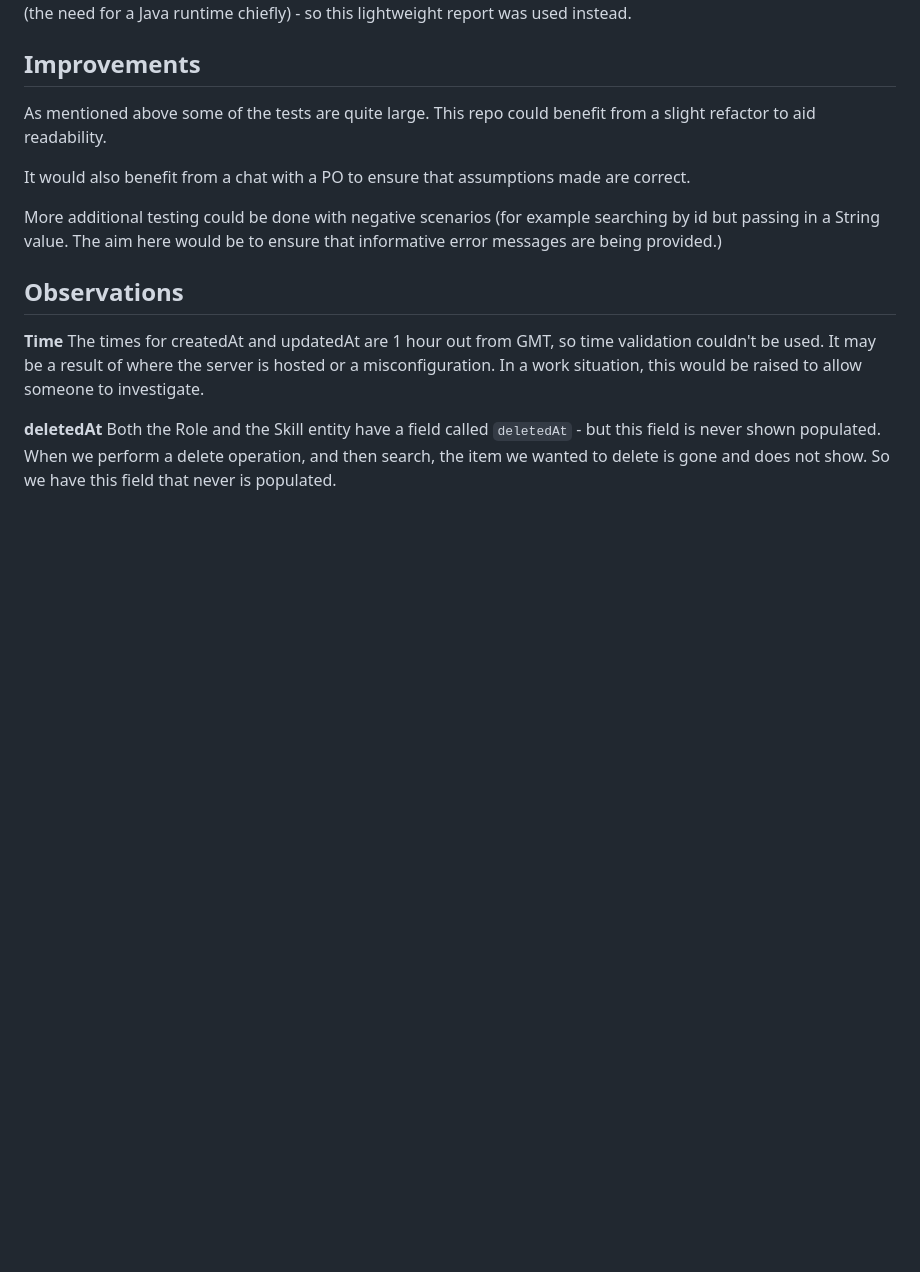
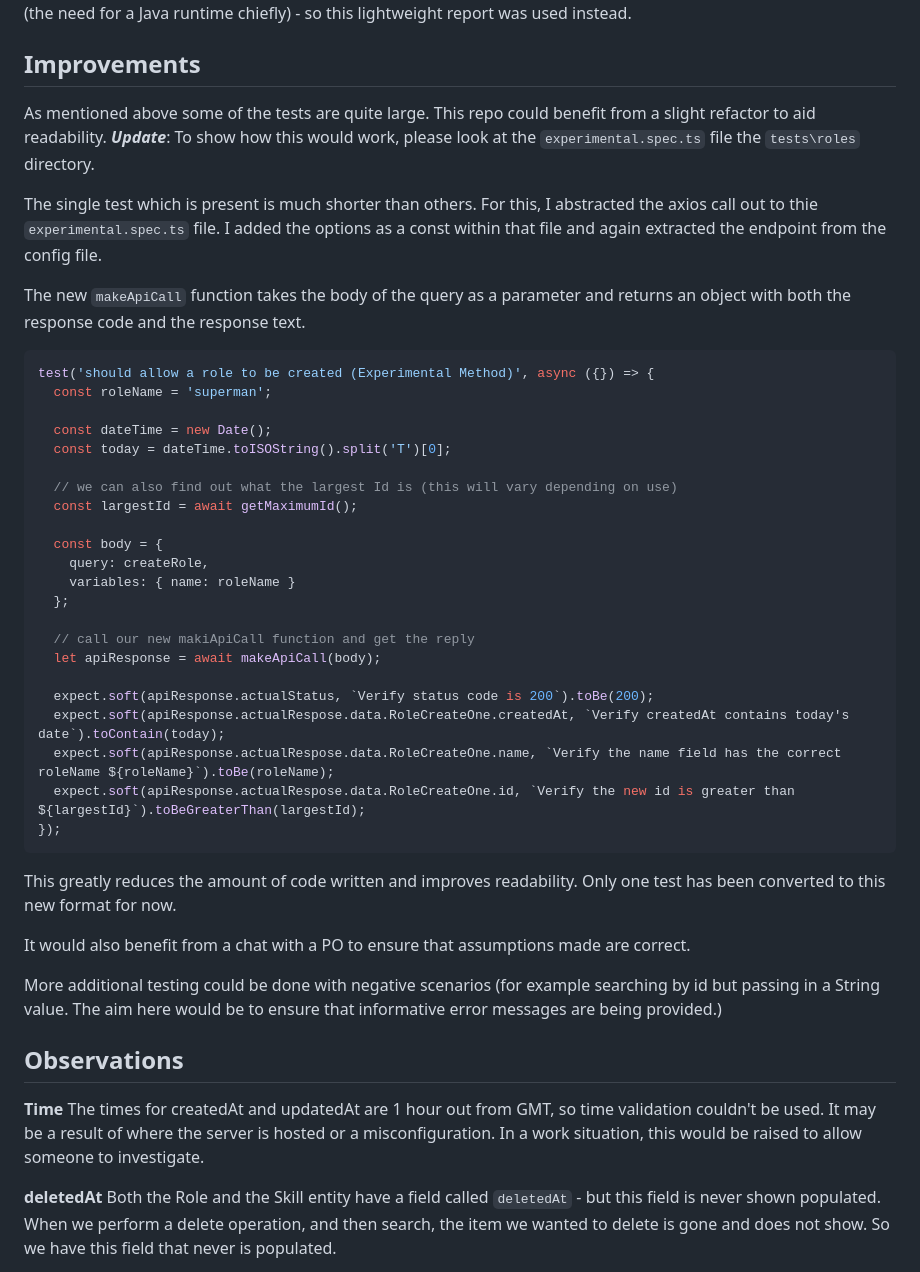
Before and after one commit to adamsjoe/SZ_Test, a Markdown page: README.md, the part around the change. Drawn GitHub-style; blank space fills up the shorter version.

Commit message:
Updated readme with the experimental

````diff
--- a/README.md
+++ b/README.md
@@ -432,7 +432,38 @@ I did consider adding in an allure test report which I am quite fond of, however
 
 ## Improvements
 
-As mentioned above some of the tests are quite large. This repo could benefit from a slight refactor to aid readability.
+As mentioned above some of the tests are quite large. This repo could benefit from a slight refactor to aid readability. **_Update_**: To show how this would work, please look at the `experimental.spec.ts` file the `tests\roles` directory.
+
+The single test which is present is much shorter than others. For this, I abstracted the axios call out to thie `experimental.spec.ts` file. I added the options as a const within that file and again extracted the endpoint from the config file.
+
+The new `makeApiCall` function takes the body of the query as a parameter and returns an object with both the response code and the response text.
+
+```typescript
+test('should allow a role to be created (Experimental Method)', async ({}) => {
+  const roleName = 'superman';
+
+  const dateTime = new Date();
+  const today = dateTime.toISOString().split('T')[0];
+
+  // we can also find out what the largest Id is (this will vary depending on use)
+  const largestId = await getMaximumId();
+
+  const body = {
+    query: createRole,
+    variables: { name: roleName }
+  };
+
+  // call our new makiApiCall function and get the reply
+  let apiResponse = await makeApiCall(body);
+
+  expect.soft(apiResponse.actualStatus, `Verify status code is 200`).toBe(200);
+  expect.soft(apiResponse.actualRespose.data.RoleCreateOne.createdAt, `Verify createdAt contains today's date`).toContain(today);
+  expect.soft(apiResponse.actualRespose.data.RoleCreateOne.name, `Verify the name field has the correct roleName ${roleName}`).toBe(roleName);
+  expect.soft(apiResponse.actualRespose.data.RoleCreateOne.id, `Verify the new id is greater than ${largestId}`).toBeGreaterThan(largestId);
+});
+```
+
+This greatly reduces the amount of code written and improves readability. Only one test has been converted to this new format for now.
 
 It would also benefit from a chat with a PO to ensure that assumptions made are correct.
 
````
